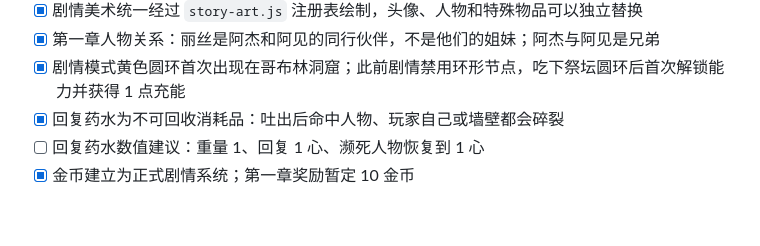
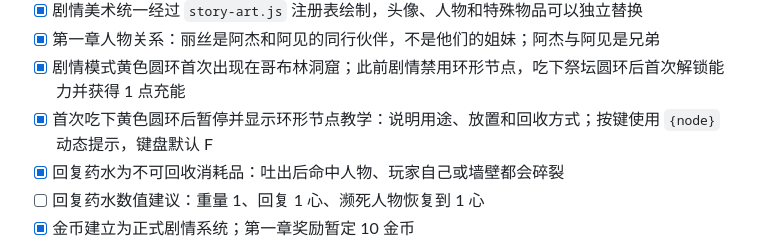
Before and after one commit to kiangws218/IM-SNAKE, a Markdown page: GDD.md, the part around the change. GitHub-like rendering; blank space fills up the shorter version.

```diff
--- a/GDD.md
+++ b/GDD.md
@@ -300,6 +300,7 @@
 - [x] 剧情美术统一经过 `story-art.js` 注册表绘制，头像、人物和特殊物品可以独立替换
 - [x] 第一章人物关系：丽丝是阿杰和阿见的同行伙伴，不是他们的姐妹；阿杰与阿见是兄弟
 - [x] 剧情模式黄色圆环首次出现在哥布林洞窟；此前剧情禁用环形节点，吃下祭坛圆环后首次解锁能力并获得 1 点充能
+- [x] 首次吃下黄色圆环后暂停并显示环形节点教学：说明用途、放置和回收方式；按键使用 `{node}` 动态提示，键盘默认 F
 - [x] 回复药水为不可回收消耗品：吐出后命中人物、玩家自己或墙壁都会碎裂
 - [ ] 回复药水数值建议：重量 1、回复 1 心、濒死人物恢复到 1 心
 - [x] 金币建立为正式剧情系统；第一章奖励暂定 10 金币
```
Also changed, not shown: STORY.md (+2 -2 lines), story/第一章对白总稿.md (+17 -1 lines).
